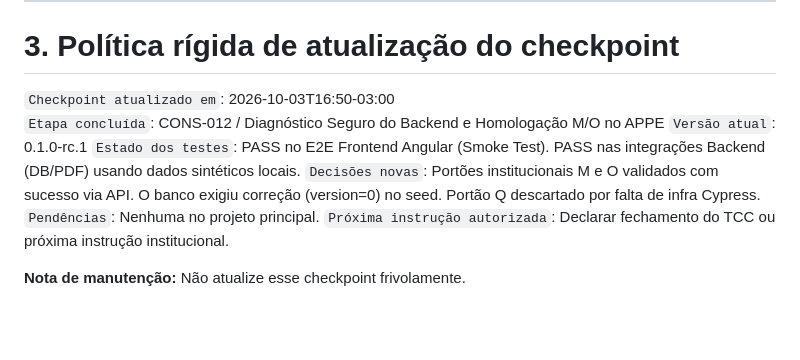
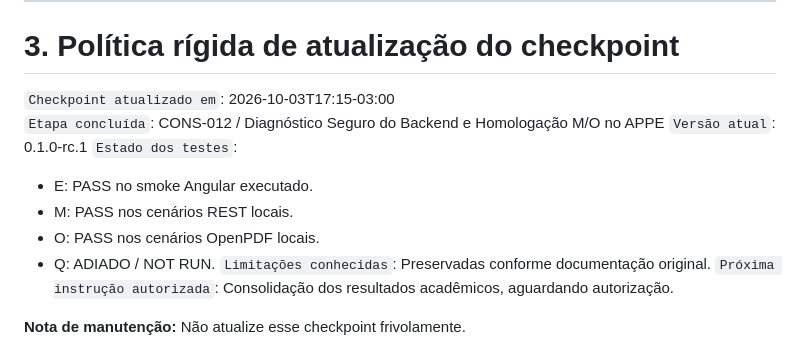
Before and after one commit to JhonnyBCastro/document-editor, a Markdown page: .antigravity-context.md, the part around the change. Drawn GitHub-style; blank space fills up the shorter version.

```diff
--- a/.antigravity-context.md
+++ b/.antigravity-context.md
@@ -103,13 +103,16 @@ A distribuição `document-editor@0.1.0-alpha.6` foi testada de maneira independ
 
 # 3. Política rígida de atualização do checkpoint
 
-`Checkpoint atualizado em`: 2026-10-03T16:50-03:00
+`Checkpoint atualizado em`: 2026-10-03T17:15-03:00
 `Etapa concluída`: CONS-012 / Diagnóstico Seguro do Backend e Homologação M/O no APPE
 `Versão atual`: 0.1.0-rc.1
-`Estado dos testes`: PASS no E2E Frontend Angular (Smoke Test). PASS nas integrações Backend (DB/PDF) usando dados sintéticos locais.
-`Decisões novas`: Portões institucionais M e O validados com sucesso via API. O banco exigiu correção (version=0) no seed. Portão Q descartado por falta de infra Cypress.
-`Pendências`: Nenhuma no projeto principal.
-`Próxima instrução autorizada`: Declarar fechamento do TCC ou próxima instrução institucional.
+`Estado dos testes`:
+- E: PASS no smoke Angular executado.
+- M: PASS nos cenários REST locais.
+- O: PASS nos cenários OpenPDF locais.
+- Q: ADIADO / NOT RUN.
+`Limitações conhecidas`: Preservadas conforme documentação original.
+`Próxima instrução autorizada`: Consolidação dos resultados acadêmicos, aguardando autorização.
 
 **Nota de manutenção:** Não atualize esse checkpoint frivolamente.
 
```
Also changed, not shown: docs/consolidation/CONS-012.md (+19 -15 lines).
